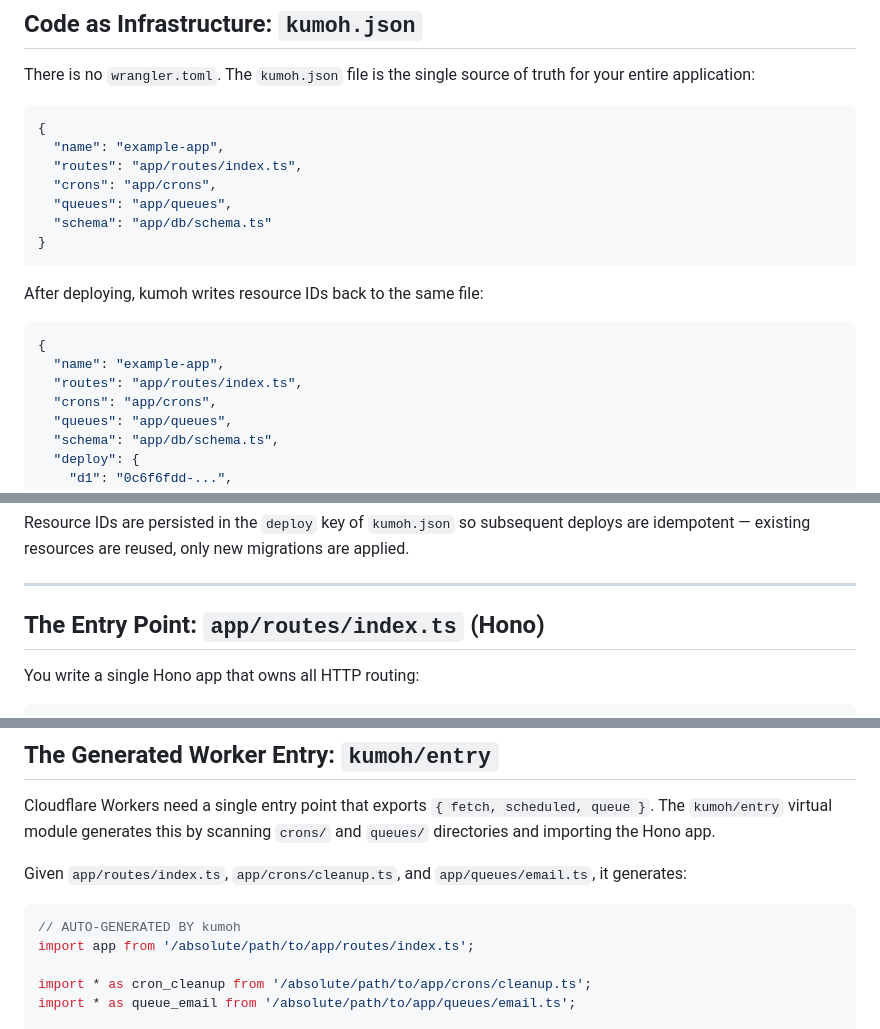
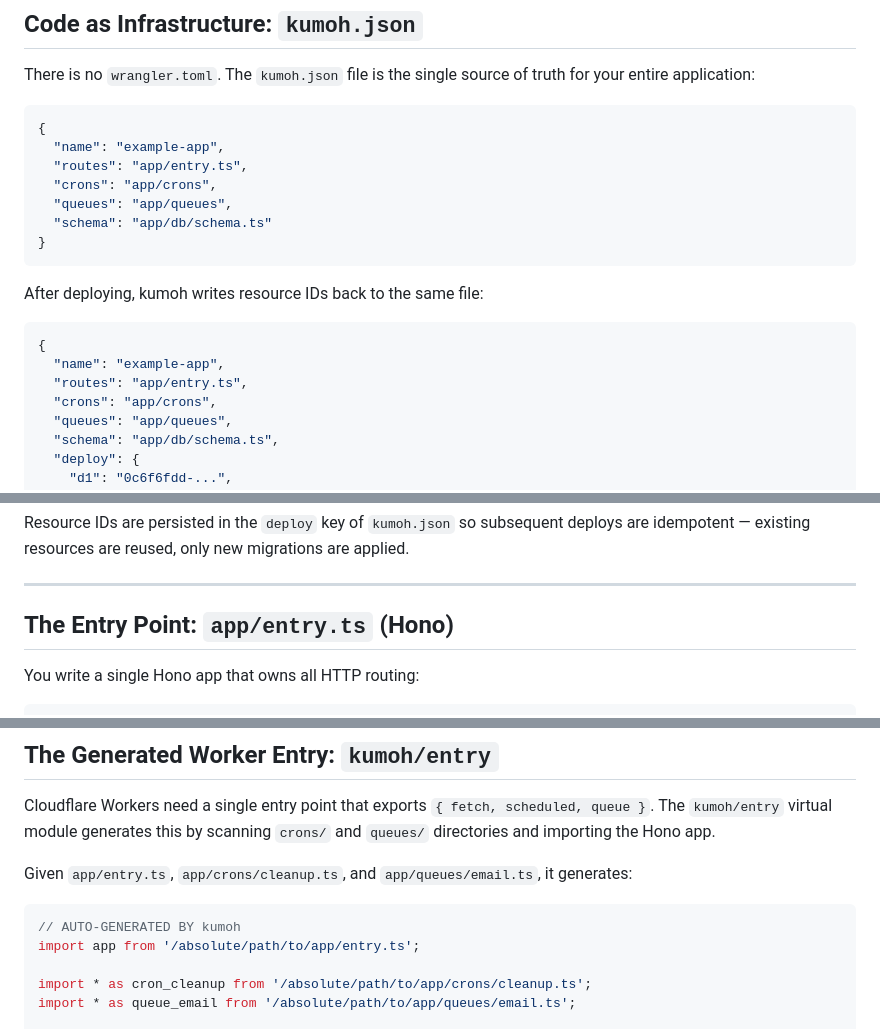
Before and after one commit to arikchakma/kumoh, a Markdown page: ARCHITECTURE.md, 3 parts joined by grey strips. Drawn GitHub-style.

Commit message:
docs: update architecture for file-based routing

````diff
--- a/ARCHITECTURE.md
+++ b/ARCHITECTURE.md
@@ -258,7 +258,7 @@ There is no `wrangler.toml`. The `kumoh.json` file is the single source of truth
 ```json
 {
   "name": "example-app",
-  "routes": "app/routes/index.ts",
+  "routes": "app/entry.ts",
   "crons": "app/crons",
   "queues": "app/queues",
   "schema": "app/db/schema.ts"
@@ -270,7 +270,7 @@ After deploying, kumoh writes resource IDs back to the same file:
 ```json
 {
   "name": "example-app",
-  "routes": "app/routes/index.ts",
+  "routes": "app/entry.ts",
   "crons": "app/crons",
   "queues": "app/queues",
   "schema": "app/db/schema.ts",
@@ -388,7 +388,7 @@ Resource IDs are persisted in the `deploy` key of `kumoh.json` so subsequent dep
 
 ---
 
-## The Entry Point: `app/routes/index.ts` (Hono)
+## The Entry Point: `app/entry.ts` (Hono)
 
 You write a single Hono app that owns all HTTP routing:
 
@@ -434,11 +434,11 @@ Hono owns all routing, middleware, validation, etc. Kumoh doesn't touch HTTP han
 
 Cloudflare Workers need a single entry point that exports `{ fetch, scheduled, queue }`. The `kumoh/entry` virtual module generates this by scanning `crons/` and `queues/` directories and importing the Hono app.
 
-Given `app/routes/index.ts`, `app/crons/cleanup.ts`, and `app/queues/email.ts`, it generates:
+Given `app/entry.ts`, `app/crons/cleanup.ts`, and `app/queues/email.ts`, it generates:
 
 ```ts
 // AUTO-GENERATED BY kumoh
-import app from '/absolute/path/to/app/routes/index.ts';
+import app from '/absolute/path/to/app/entry.ts';
 
 import * as cron_cleanup from '/absolute/path/to/app/crons/cleanup.ts';
 import * as queue_email from '/absolute/path/to/app/queues/email.ts';
````
